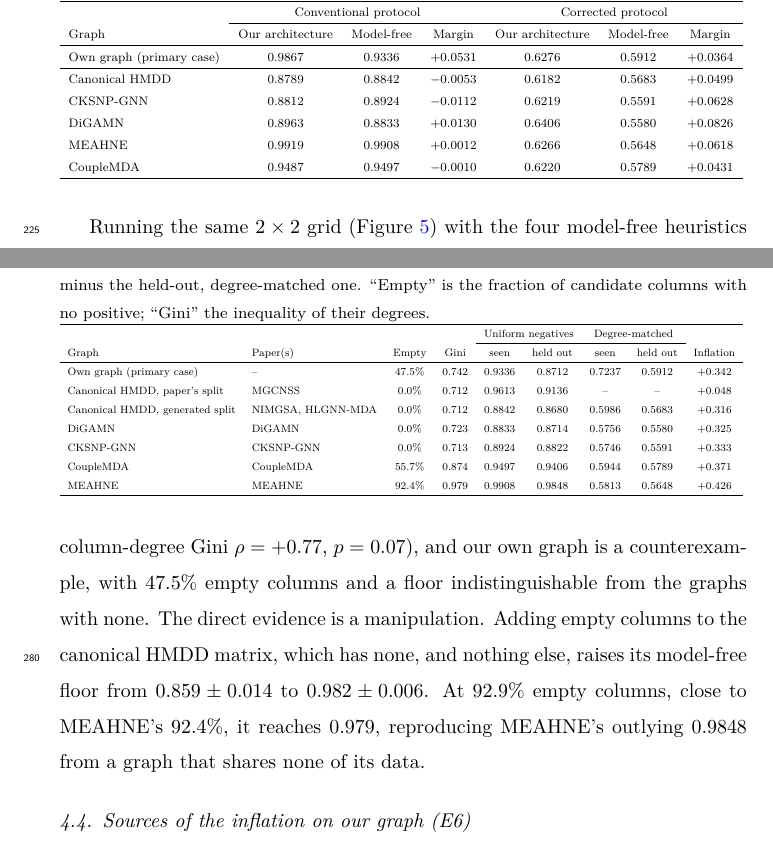
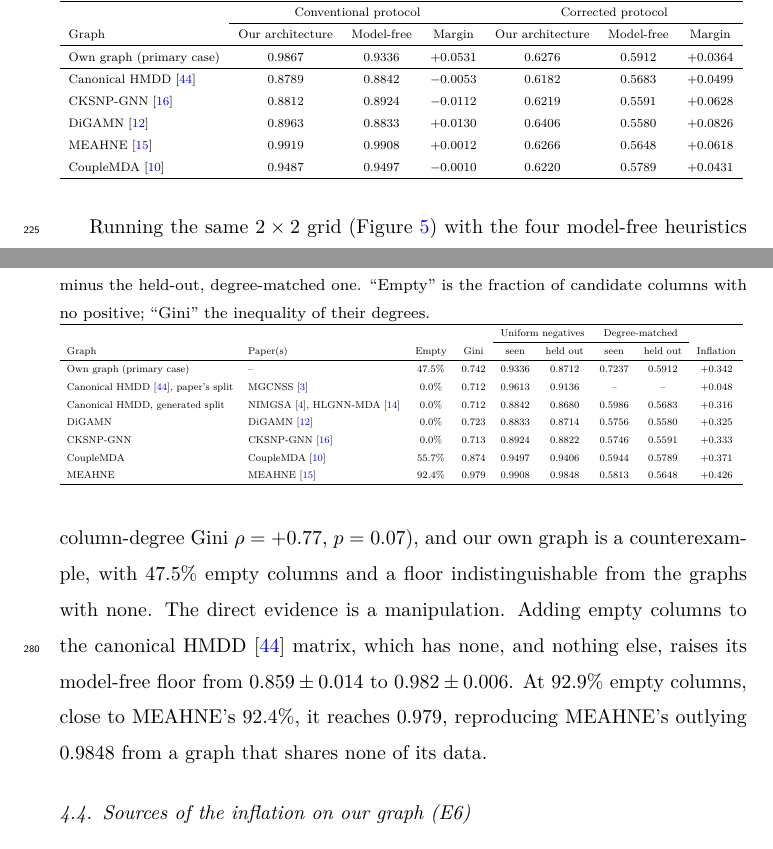
Before and after one commit to UlisesMoyaSanchez/microRNA_project, a LaTeX paper (manuscript/jbi/main.tex, which reads manuscript/jbi/tables/table6_protocol_grid.tex, manuscript/jbi/tables/table7_discrimination.tex): two parts of pages 16 and 19 of 38, joined at a grey line, cut so that both start at the same text. Compiled offline with pdfLaTeX.

Commit message:
Cite the surveyed papers and datasets at first mention in each section and in the tables that name them
- Text: OGB in the contributions, NIMGSA in Related Work, the five matrices in 3.1, and first mentions in 4.1, 4.2, 4.3 and the Discussion.
- Tables: Table 8 and 10 rows, the E3-E6 rows of the experiment table, and the OGB entry of the results summary.
- Heuristic, Katz and PageRank citations left out: their references are not in references.bib yet.

Co-Authored-By: Claude Sonnet 5.5 <noreply@anthropic.com>

```diff
--- a/manuscript/jbi/tables/table6_protocol_grid.tex
+++ b/manuscript/jbi/tables/table6_protocol_grid.tex
@@ -10,12 +10,12 @@
 Graph & Paper(s) & Empty & Gini & seen & held out & seen & held out & Inflation \\
 \hline
 Own graph (primary case) & -- & 47.5\% & 0.742 & 0.9336 & 0.8712 & 0.7237 & 0.5912 & $+0.342$ \\
-Canonical HMDD, paper's split & MGCNSS & 0.0\% & 0.712 & 0.9613 & 0.9136 & -- & -- & $+0.048$ \\
-Canonical HMDD, generated split & NIMGSA, HLGNN-MDA & 0.0\% & 0.712 & 0.8842 & 0.8680 & 0.5986 & 0.5683 & $+0.316$ \\
-DiGAMN & DiGAMN & 0.0\% & 0.723 & 0.8833 & 0.8714 & 0.5756 & 0.5580 & $+0.325$ \\
-CKSNP-GNN & CKSNP-GNN & 0.0\% & 0.713 & 0.8924 & 0.8822 & 0.5746 & 0.5591 & $+0.333$ \\
-CoupleMDA & CoupleMDA & 55.7\% & 0.874 & 0.9497 & 0.9406 & 0.5944 & 0.5789 & $+0.371$ \\
-MEAHNE & MEAHNE & 92.4\% & 0.979 & 0.9908 & 0.9848 & 0.5813 & 0.5648 & $+0.426$ \\
+Canonical HMDD~\cite{li2014hmdd}, paper's split & MGCNSS~\cite{tian2024mgcnss} & 0.0\% & 0.712 & 0.9613 & 0.9136 & -- & -- & $+0.048$ \\
+Canonical HMDD, generated split & NIMGSA~\cite{jin2022nimgsa}, HLGNN-MDA~\cite{yu2022hlgnnmda} & 0.0\% & 0.712 & 0.8842 & 0.8680 & 0.5986 & 0.5683 & $+0.316$ \\
+DiGAMN & DiGAMN~\cite{liu2024digamn} & 0.0\% & 0.723 & 0.8833 & 0.8714 & 0.5756 & 0.5580 & $+0.325$ \\
+CKSNP-GNN & CKSNP-GNN~\cite{li2022cksnpgnn} & 0.0\% & 0.713 & 0.8924 & 0.8822 & 0.5746 & 0.5591 & $+0.333$ \\
+CoupleMDA & CoupleMDA~\cite{li2025couplemda} & 55.7\% & 0.874 & 0.9497 & 0.9406 & 0.5944 & 0.5789 & $+0.371$ \\
+MEAHNE & MEAHNE~\cite{huang2022meahne} & 92.4\% & 0.979 & 0.9908 & 0.9848 & 0.5813 & 0.5648 & $+0.426$ \\
 \hline
 \end{tabular}
 }
--- a/manuscript/jbi/tables/table7_discrimination.tex
+++ b/manuscript/jbi/tables/table7_discrimination.tex
@@ -11,11 +11,11 @@ Graph & Our architecture & Model-free & Margin & Our architecture & Model-free &
 \hline
 Own graph (primary case) & 0.9867 & 0.9336 & $+0.0531$ & 0.6276 & 0.5912 & $+0.0364$ \\
 \hline
-Canonical HMDD & 0.8789 & 0.8842 & $-0.0053$ & 0.6182 & 0.5683 & $+0.0499$ \\
-CKSNP-GNN & 0.8812 & 0.8924 & $-0.0112$ & 0.6219 & 0.5591 & $+0.0628$ \\
-DiGAMN & 0.8963 & 0.8833 & $+0.0130$ & 0.6406 & 0.5580 & $+0.0826$ \\
-MEAHNE & 0.9919 & 0.9908 & $+0.0012$ & 0.6266 & 0.5648 & $+0.0618$ \\
-CoupleMDA & 0.9487 & 0.9497 & $-0.0010$ & 0.6220 & 0.5789 & $+0.0431$ \\
+Canonical HMDD~\cite{li2014hmdd} & 0.8789 & 0.8842 & $-0.0053$ & 0.6182 & 0.5683 & $+0.0499$ \\
+CKSNP-GNN~\cite{li2022cksnpgnn} & 0.8812 & 0.8924 & $-0.0112$ & 0.6219 & 0.5591 & $+0.0628$ \\
+DiGAMN~\cite{liu2024digamn} & 0.8963 & 0.8833 & $+0.0130$ & 0.6406 & 0.5580 & $+0.0826$ \\
+MEAHNE~\cite{huang2022meahne} & 0.9919 & 0.9908 & $+0.0012$ & 0.6266 & 0.5648 & $+0.0618$ \\
+CoupleMDA~\cite{li2025couplemda} & 0.9487 & 0.9497 & $-0.0010$ & 0.6220 & 0.5789 & $+0.0431$ \\
 \hline
 \end{tabular}
 }
```
Also changed, not shown: manuscript/jbi/main.tex (+14 -13 lines), manuscript/jbi/tables/table_experiments.tex (+4 -4 lines), manuscript/jbi/tables/table_results_summary.tex (+1 -1 lines).
